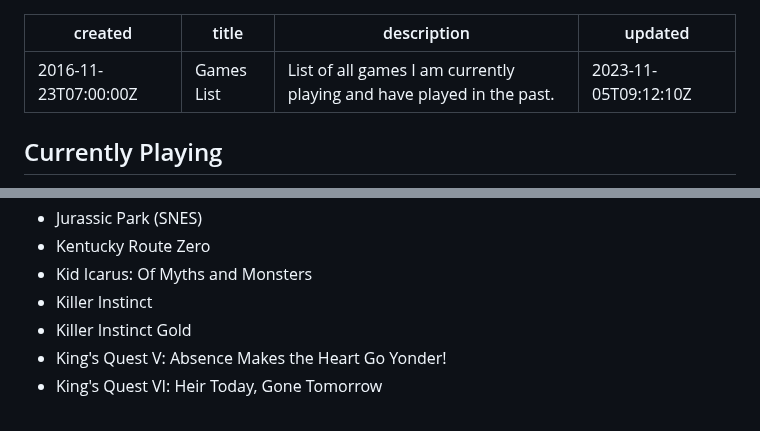
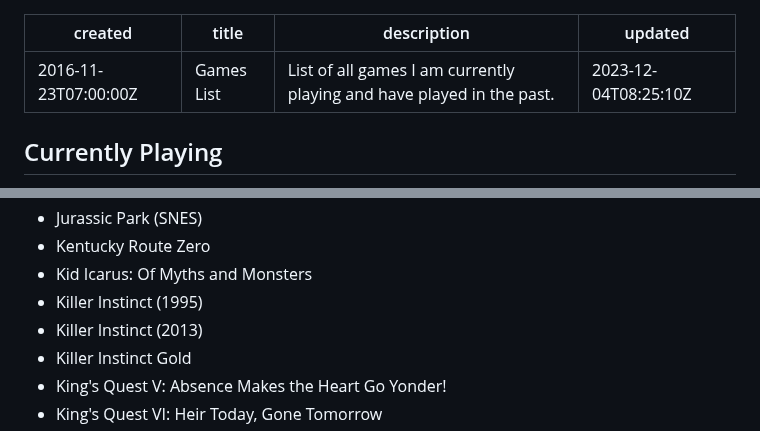
Before and after one commit to OberstKrueger/www-oberstkrueger-com, a Markdown page: pages/gaming.md, 2 parts joined by grey strips. Rendered like a GitHub page.

Commit message:
Added Killer Instinct (2013)

```diff
--- a/pages/gaming.md
+++ b/pages/gaming.md
@@ -2,7 +2,7 @@
 created: 2016-11-23T07:00:00Z
 title: Games List
 description: List of all games I am currently playing and have played in the past.
-updated: 2023-11-05T09:12:10Z
+updated: 2023-12-04T08:25:10Z
 ---
 
 ## Currently Playing
@@ -339,7 +339,8 @@ updated: 2023-11-05T09:12:10Z
 - Jurassic Park (SNES)
 - Kentucky Route Zero
 - Kid Icarus: Of Myths and Monsters
-- Killer Instinct
+- Killer Instinct (1995)
+- Killer Instinct (2013)
 - Killer Instinct Gold
 - King's Quest V: Absence Makes the Heart Go Yonder!
 - King's Quest VI: Heir Today, Gone Tomorrow
```
